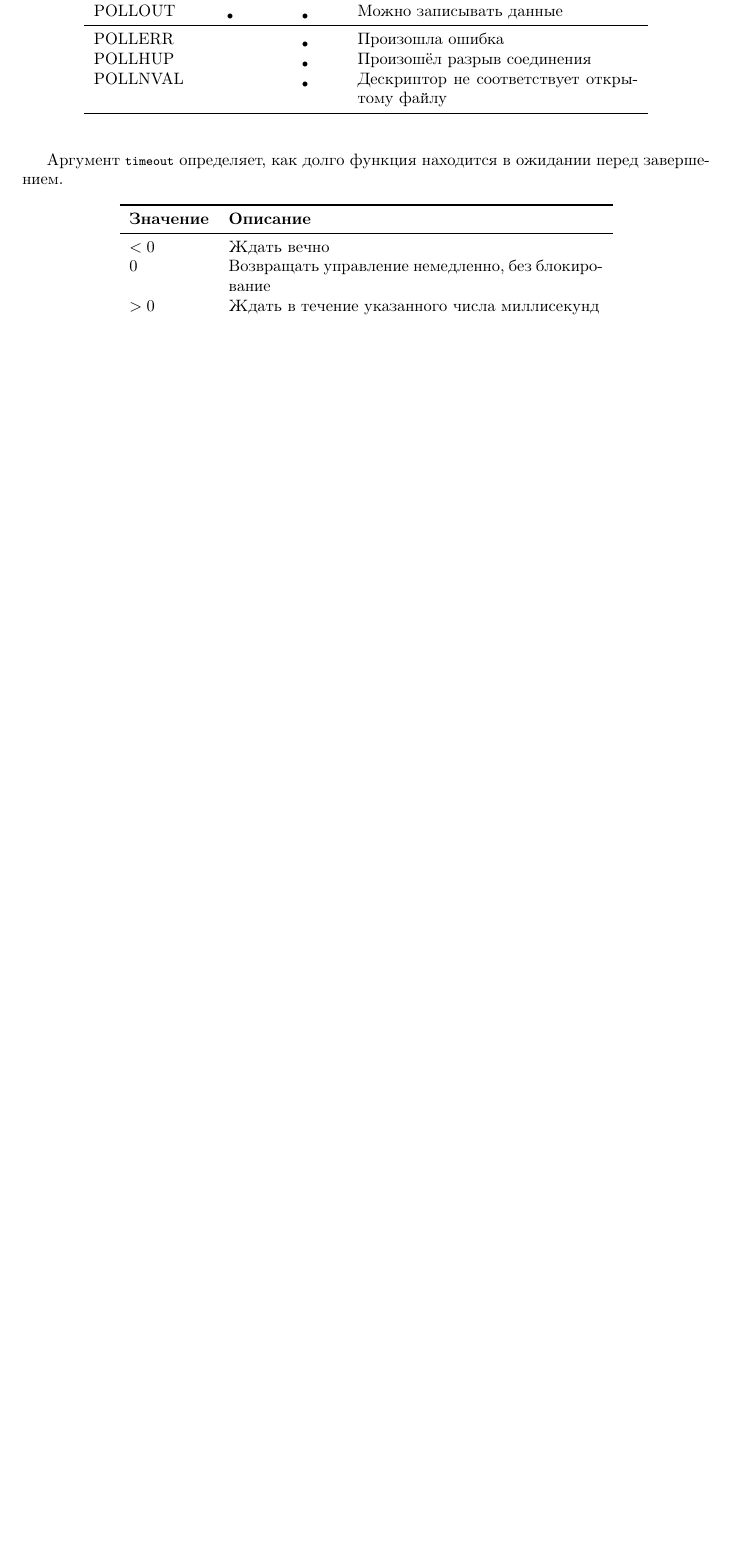
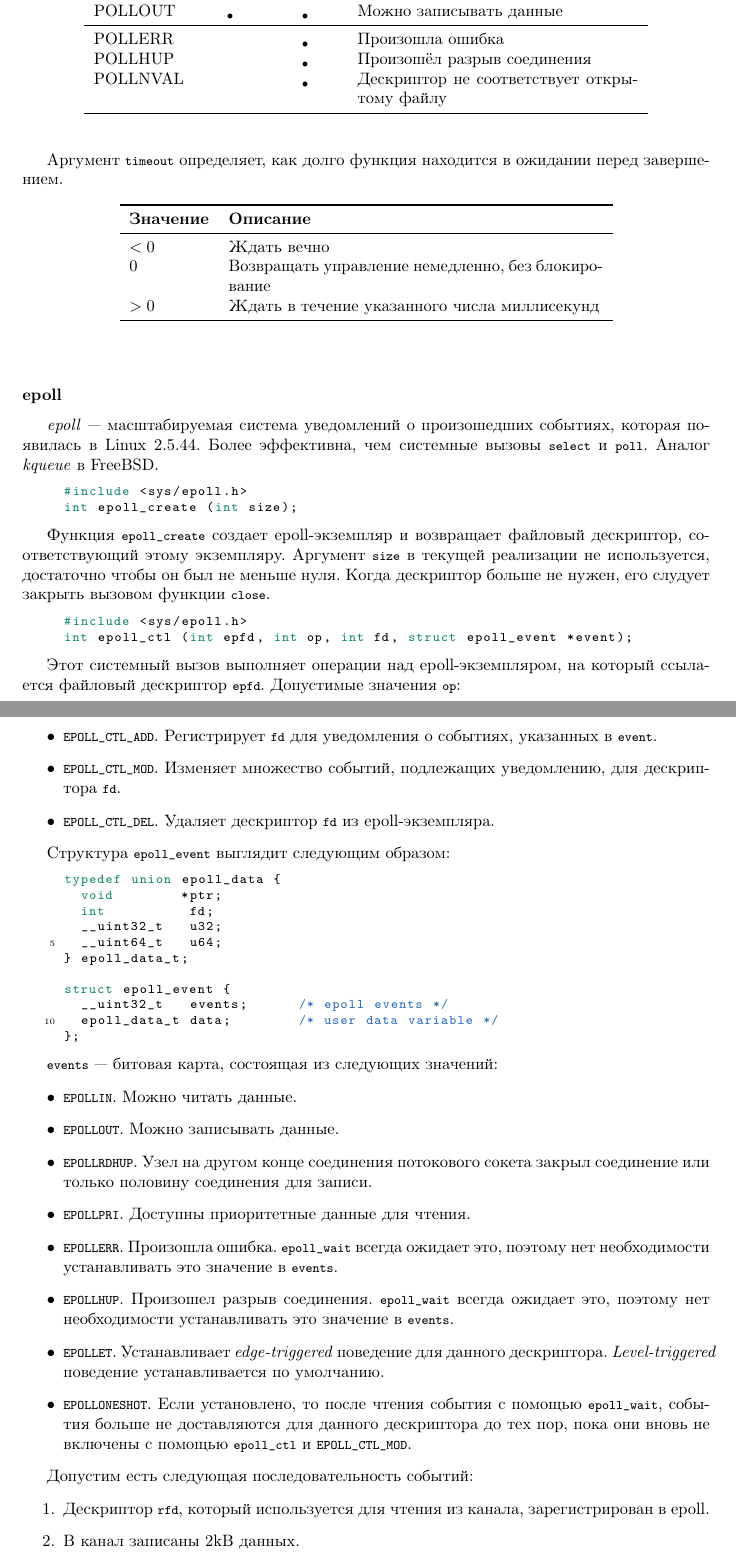
Before and after one commit to ichernetsky/informatics-rescue-notes, a LaTeX book (notes.tex, which reads network.tex): part of page 42 of 50 before the commit and two parts of pages 42 and 43 of 52 after it, the two joined at a grey line, cut so that both start at the same text, the shorter picture padded with empty space. Compiled offline with pdfLaTeX.

Commit message:
Description of epoll

```diff
--- a/network.tex
+++ b/network.tex
@@ -623,3 +623,57 @@ struct pollfd {
   \end{center}
 \end{table}
 
+\subsubsection{epoll}
+\emph{epoll} --- масштабируемая система уведомлений о произошедших событиях, которая появилась в Linux 2.5.44. Более эффективна, чем системные вызовы \lstinline{select} и \lstinline{poll}. Аналог \emph{kqueue} в FreeBSD.
+
+\begin{clst}{}{}
+#include <sys/epoll.h>
+int epoll_create (int size);
+\end{clst}
+
+Функция \lstinline{epoll_create} создает epoll-экземпляр и возвращает файловый дескриптор, соответствующий этому экземпляру. Аргумент \lstinline{size} в текущей реализации не используется, достаточно чтобы он был не меньше нуля. Когда дескриптор больше не нужен, его слудует закрыть вызовом функции \lstinline{close}.
+
+\begin{clst}{}{}
+#include <sys/epoll.h>
+int epoll_ctl (int epfd, int op, int fd, struct epoll_event *event);
+\end{clst}
+
+Этот системный вызов выполняет операции над epoll-экземпляром, на который ссылается файловый дескриптор \lstinline{epfd}. Допустимые значения \lstinline{op}:
+\begin{itemize}
+  \item \lstinline{EPOLL_CTL_ADD}. Регистрирует \lstinline{fd} для уведомления о событиях, указанных в \lstinline{event}.
+  \item \lstinline{EPOLL_CTL_MOD}. Изменяет множество событий, подлежащих уведомлению, для дескриптора \lstinline{fd}.
+  \item \lstinline{EPOLL_CTL_DEL}. Удаляет дескриптор \lstinline{fd} из epoll-экземпляра.
+\end{itemize}
+
+Структура \lstinline{epoll_event} выглядит следующим образом:
+\begin{clst}{}{}
+typedef union epoll_data {
+  void        *ptr;
+  int          fd;
+  __uint32_t   u32;
+  __uint64_t   u64;
+} epoll_data_t;
+
+struct epoll_event {
+  __uint32_t   events;      /* epoll events */
+  epoll_data_t data;        /* user data variable */
+};
+\end{clst}
+
+\lstinline{events} --- битовая карта, состоящая из следующих значений:
+\begin{itemize}
+  \item \lstinline{EPOLLIN}. Можно читать данные.
+  \item \lstinline{EPOLLOUT}. Можно записывать данные.
+  \item \lstinline{EPOLLRDHUP}. Узел на другом конце соединения потокового сокета закрыл соединение или только половину соединения для записи.
+  \item \lstinline{EPOLLPRI}. Доступны приоритетные данные для чтения.
+  \item \lstinline{EPOLLERR}. Произошла ошибка. \lstinline{epoll_wait} всегда ожидает это, поэтому нет необходимости устанавливать это значение в \lstinline{events}.
+  \item \lstinline{EPOLLHUP}. Произошел разрыв соединения. \lstinline{epoll_wait} всегда ожидает это, поэтому нет необходимости устанавливать это значение в \lstinline{events}.
+  \item \lstinline{EPOLLET}. Устанавливает \emph{edge-triggered} поведение для данного дескриптора. \emph{Level-triggered} поведение устанавливается по умолчанию.
+  \item \lstinline{EPOLLONESHOT}. Если установлено, то после чтения события с помощью \lstinline{epoll_wait}, события больше не доставляются для данного дескриптора до тех пор, пока они вновь не включены с помощью \lstinline{epoll_ctl} и \lstinline{EPOLL_CTL_MOD}.
+\end{itemize}
+
+Допустим есть следующая последовательность событий:
+\begin{enumerate}
+  \item Дескриптор \lstinline{rfd}, который используется для чтения из канала, зарегистрирован в epoll.
+  \item В канал записаны 2kB данных.
+  \item Вызов \lstinline{epoll_wait}, в следствие чего будет извествно, что из \lstinline{rfd} можно читать данные.
```
Also changed, not shown: network.tex (32 more changed lines).
